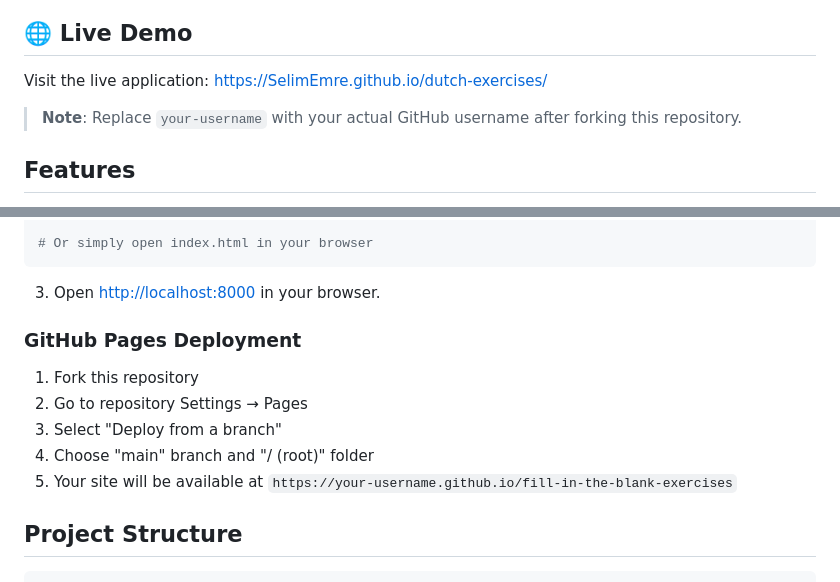
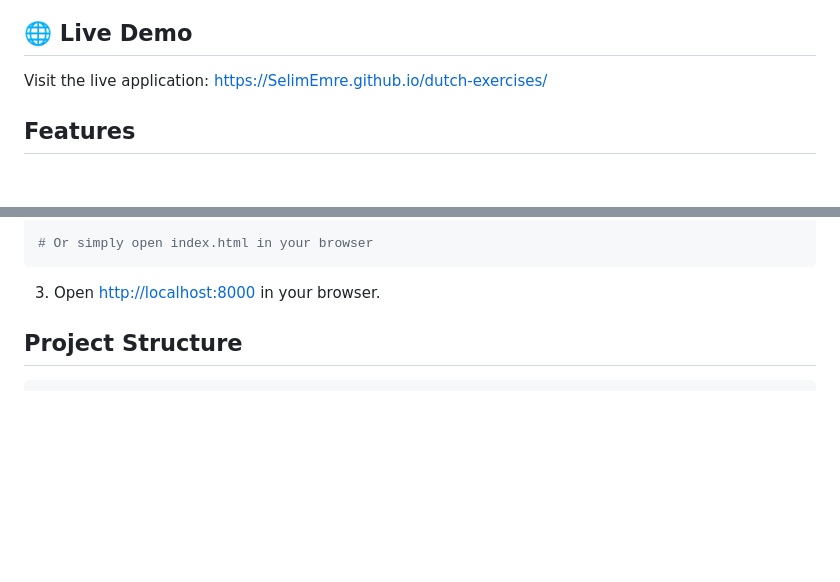
Before and after one commit to SelimEmre/dutch-exercises, a Markdown page: README.md, 2 parts joined by grey strips. Rendered like a GitHub page; blank space fills up the shorter version.

````diff
--- a/README.md
+++ b/README.md
@@ -5,8 +5,6 @@ A comprehensive web application for interactive Dutch language learning through
 ## 🌐 Live Demo
 
 Visit the live application: [https://SelimEmre.github.io/dutch-exercises/](https://SelimEmre.github.io/dutch-exercises/)
-
-> **Note**: Replace `your-username` with your actual GitHub username after forking this repository.
 
 ## Features
 
@@ -55,14 +53,6 @@ npx http-server
 ```
 
 3. Open [http://localhost:8000](http://localhost:8000) in your browser.
-
-### GitHub Pages Deployment
-
-1. Fork this repository
-2. Go to repository Settings → Pages
-3. Select "Deploy from a branch"
-4. Choose "main" branch and "/ (root)" folder
-5. Your site will be available at `https://your-username.github.io/fill-in-the-blank-exercises`
 
 ## Project Structure
 
````
